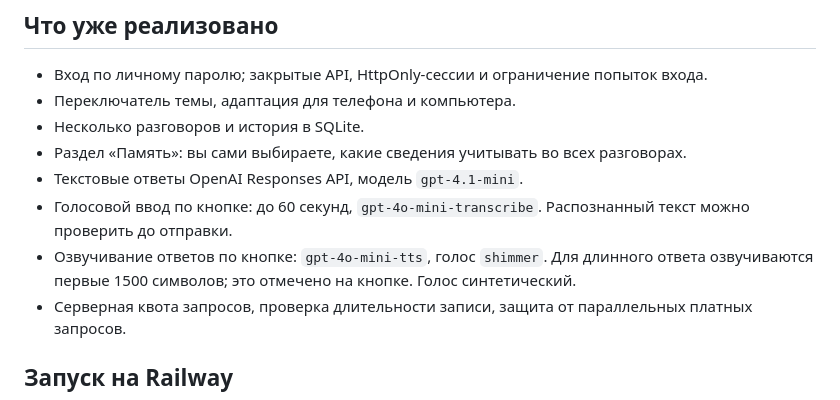
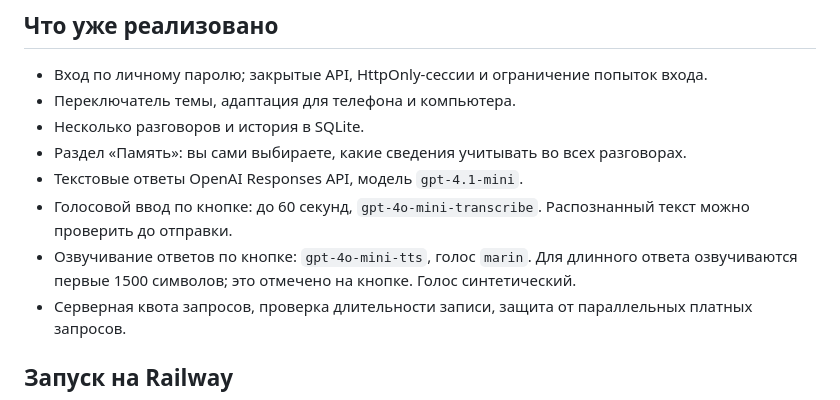
Before and after one commit to khshavkatov-star/Alin, a Markdown page: README.md, the part around the change. Rendered like a GitHub page.

Commit message:
Document selected Marin voice

```diff
--- a/README.md
+++ b/README.md
@@ -10,7 +10,7 @@
 - Раздел «Память»: вы сами выбираете, какие сведения учитывать во всех разговорах.
 - Текстовые ответы OpenAI Responses API, модель `gpt-4.1-mini`.
 - Голосовой ввод по кнопке: до 60 секунд, `gpt-4o-mini-transcribe`. Распознанный текст можно проверить до отправки.
-- Озвучивание ответов по кнопке: `gpt-4o-mini-tts`, голос `shimmer`. Для длинного ответа озвучиваются первые 1500 символов; это отмечено на кнопке. Голос синтетический.
+- Озвучивание ответов по кнопке: `gpt-4o-mini-tts`, голос `marin`. Для длинного ответа озвучиваются первые 1500 символов; это отмечено на кнопке. Голос синтетический.
 - Серверная квота запросов, проверка длительности записи, защита от параллельных платных запросов.
 
 ## Запуск на Railway
```
